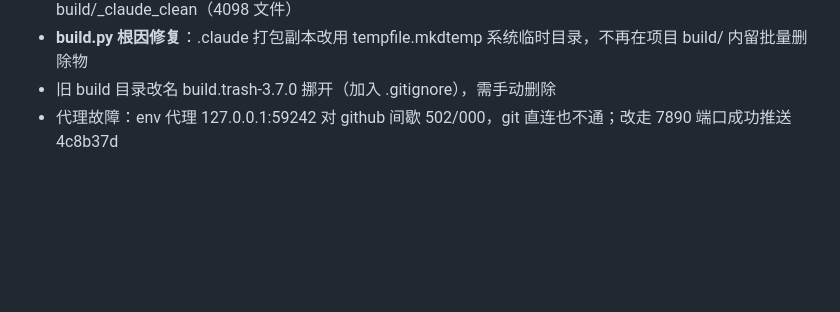
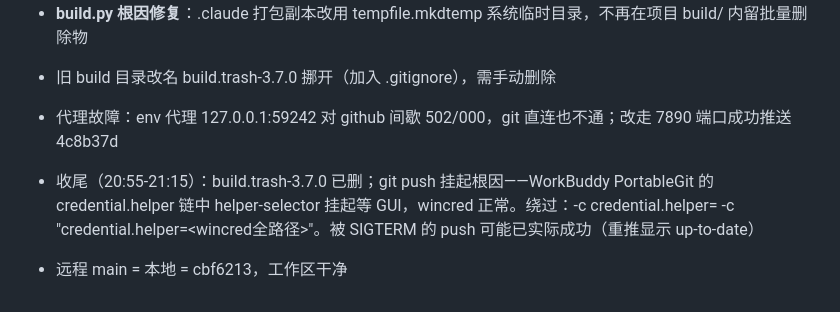
Before and after one commit to Zhangliufeng2024/research-assistant, a Markdown page: .workbuddy/memory/2026-08-31.md, the part around the change. GitHub-like rendering; blank space fills up the shorter version.

Commit message:
docs: 工作日志补充 git push 挂起排查记录

```diff
--- a/.workbuddy/memory/2026-08-31.md
+++ b/.workbuddy/memory/2026-08-31.md
@@ -158,3 +158,6 @@ routes_hardening/scheduler_dispatcher/tools/workspace_api 中所有涉及删除/
 - **build.py 根因修复**：.claude 打包副本改用 tempfile.mkdtemp 系统临时目录，不再在项目 build/ 内留批量删除物
 - 旧 build 目录改名 build.trash-3.7.0 挪开（加入 .gitignore），需手动删除
 - 代理故障：env 代理 127.0.0.1:59242 对 github 间歇 502/000，git 直连也不通；改走 7890 端口成功推送 4c8b37d
+
+- 收尾（20:55-21:15）：build.trash-3.7.0 已删；git push 挂起根因——WorkBuddy PortableGit 的 credential.helper 链中 helper-selector 挂起等 GUI，wincred 正常。绕过：-c credential.helper= -c "credential.helper=<wincred全路径>"。被 SIGTERM 的 push 可能已实际成功（重推显示 up-to-date）
+- 远程 main = 本地 = cbf6213，工作区干净
```
